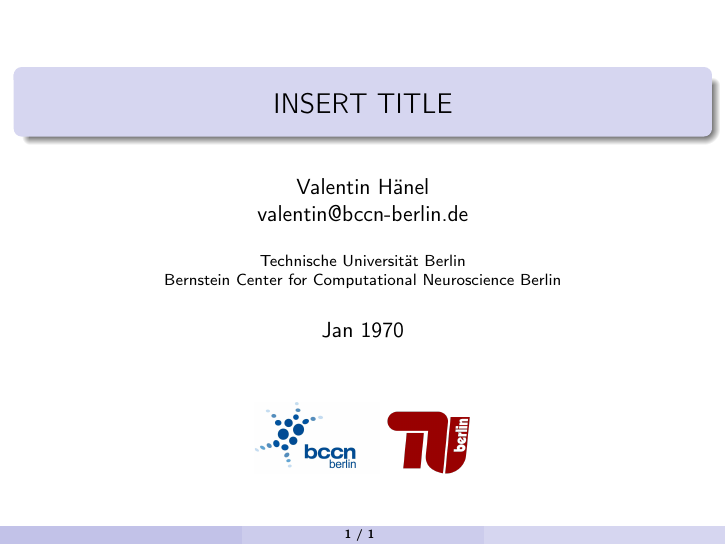
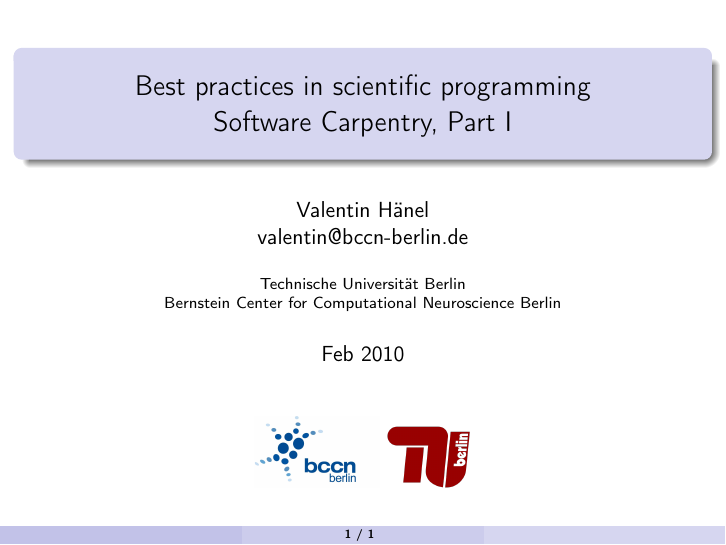
Before and after one commit to esc/best-practices-talk, LaTeX slides (slides.tex): page 1 of 2. Compiled offline with pdfLaTeX.

Commit message:
a very early WIP version

```diff
--- a/slides.tex
+++ b/slides.tex
@@ -34,9 +34,10 @@
 \institute{Technische Universität Berlin \\
 Bernstein Center for Computational Neuroscience Berlin}
 
-\title{INSERT TITLE}
+\title{Best practices in scientific programming\\
+Software Carpentry, Part I}
 \definecolor{gray}{rgb}{0.10,0.10,0.10}
-\date{Jan 1970}
+\date{Feb 2010}
 
 \begin{document}
 
```
Also changed, not shown: Spiral_model.png (added), Waterfall_model.png (added), Xp-loop.png (added), 1 other file.
